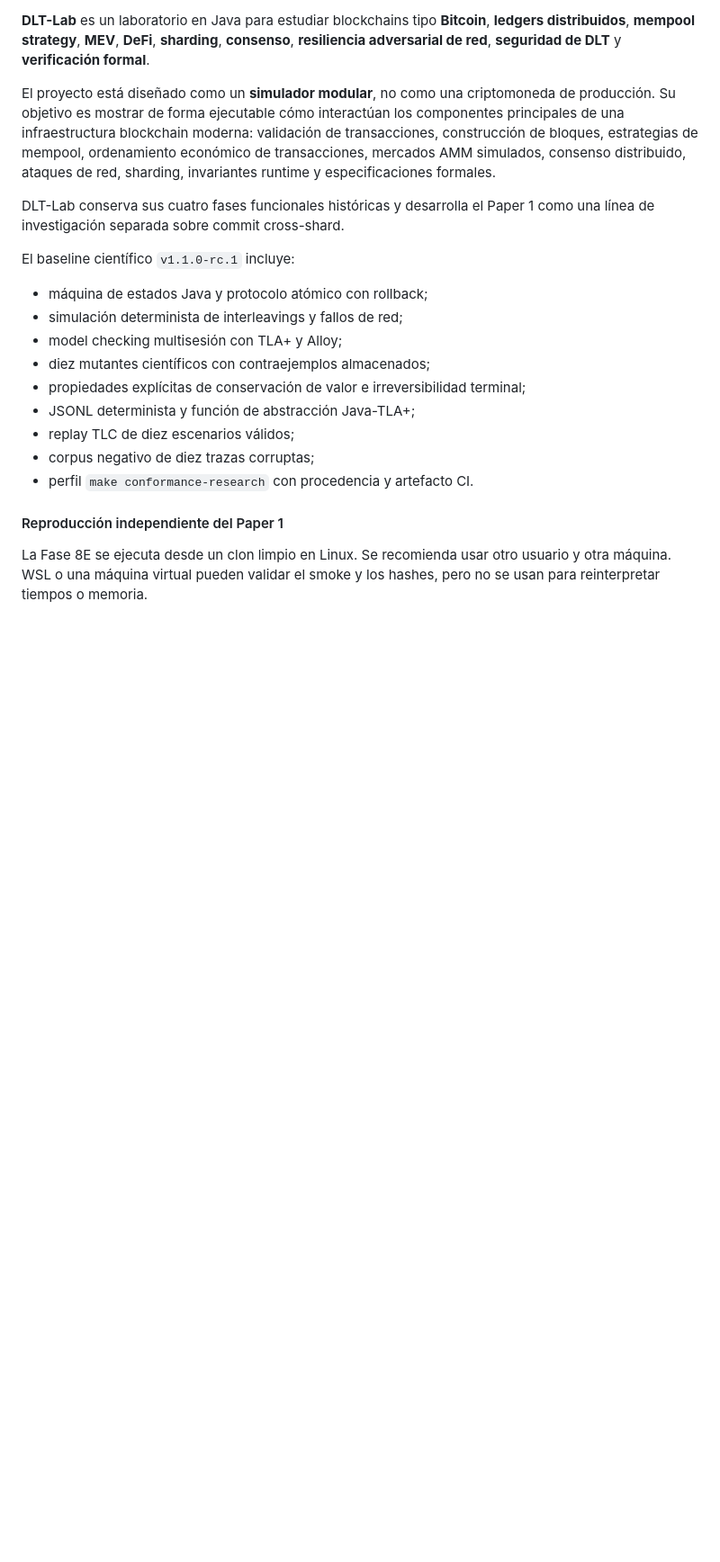
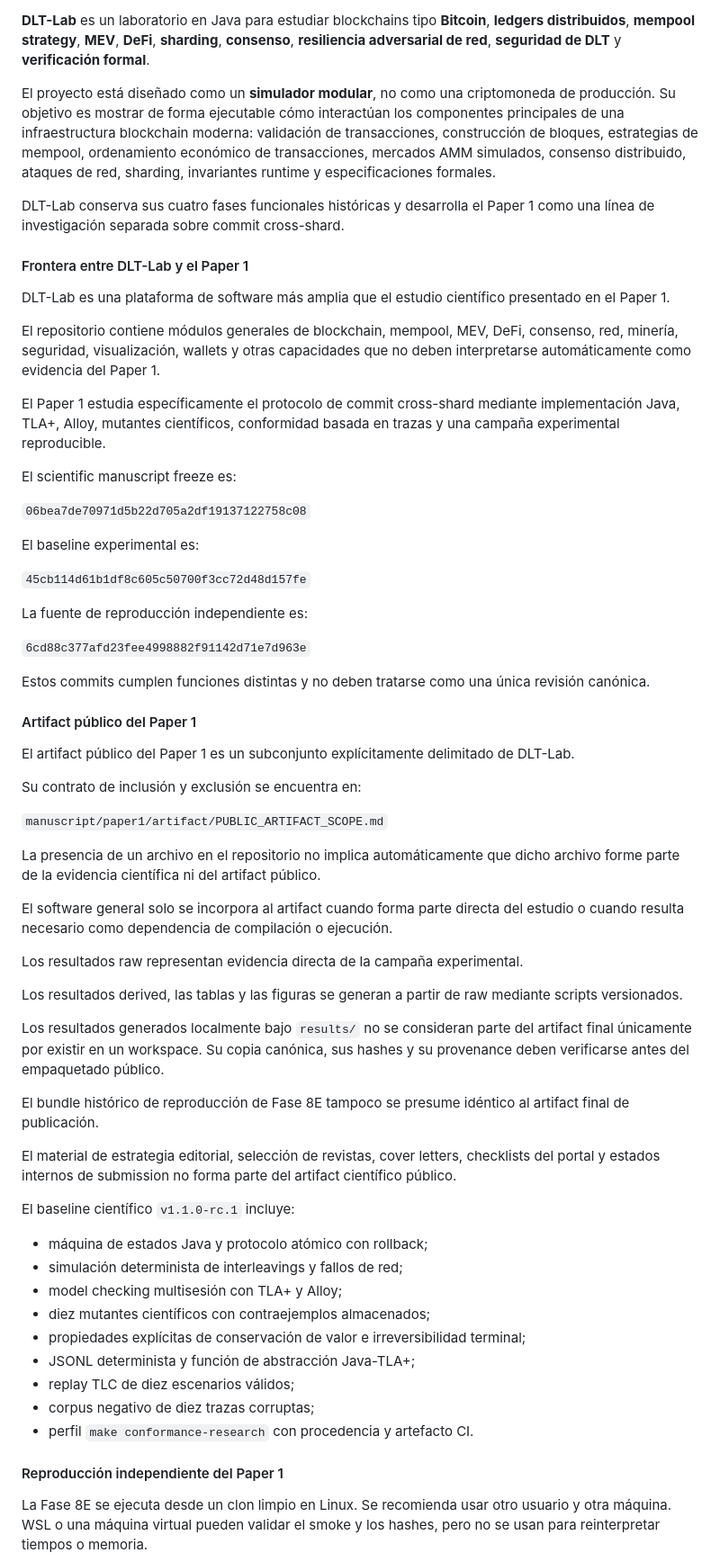
Before and after one commit to kapumota/dtl-lab, a Markdown page: README.md, the part around the change. Shown at 90% size. GitHub-like rendering; blank space fills up the shorter version.

Commit message:
docs(paper1): clarificar el software y límites del estudio

```diff
--- a/README.md
+++ b/README.md
@@ -16,6 +16,51 @@
 El proyecto está diseñado como un **simulador modular**, no como una criptomoneda de producción. Su objetivo es mostrar de forma ejecutable cómo interactúan los componentes principales de una infraestructura blockchain moderna: validación de transacciones, construcción de bloques, estrategias de mempool, ordenamiento económico de transacciones, mercados AMM simulados, consenso distribuido, ataques de red, sharding, invariantes runtime y especificaciones formales.
 
 DLT-Lab conserva sus cuatro fases funcionales históricas y desarrolla el Paper 1 como una línea de investigación separada sobre commit cross-shard.
+
+#### Frontera entre DLT-Lab y el Paper 1
+
+DLT-Lab es una plataforma de software más amplia que el estudio científico presentado en el Paper 1.
+
+El repositorio contiene módulos generales de blockchain, mempool, MEV, DeFi, consenso, red, minería, seguridad, visualización, wallets y otras capacidades que no deben interpretarse automáticamente como evidencia del Paper 1.
+
+El Paper 1 estudia específicamente el protocolo de commit cross-shard mediante implementación Java, TLA+, Alloy, mutantes científicos, conformidad basada en trazas y una campaña experimental reproducible.
+
+El scientific manuscript freeze es:
+
+`06bea7de70971d5b22d705a2df19137122758c08`
+
+El baseline experimental es:
+
+`45cb114d61b1df8c605c50700f3cc72d48d157fe`
+
+La fuente de reproducción independiente es:
+
+`6cd88c377afd23fee4998882f91142d71e7d963e`
+
+Estos commits cumplen funciones distintas y no deben tratarse como una única revisión canónica.
+
+#### Artifact público del Paper 1
+
+El artifact público del Paper 1 es un subconjunto explícitamente delimitado de DLT-Lab.
+
+Su contrato de inclusión y exclusión se encuentra en:
+
+`manuscript/paper1/artifact/PUBLIC_ARTIFACT_SCOPE.md`
+
+La presencia de un archivo en el repositorio no implica automáticamente que dicho archivo forme parte de la evidencia científica ni del artifact público.
+
+El software general solo se incorpora al artifact cuando forma parte directa del estudio o cuando resulta necesario como dependencia de compilación o ejecución.
+
+Los resultados raw representan evidencia directa de la campaña experimental.
+
+Los resultados derived, las tablas y las figuras se generan a partir de raw mediante scripts versionados.
+
+Los resultados generados localmente bajo `results/` no se consideran parte del artifact final únicamente por existir en un workspace. Su copia canónica, sus hashes y su provenance deben verificarse antes del empaquetado público.
+
+El bundle histórico de reproducción de Fase 8E tampoco se presume idéntico al artifact final de publicación.
+
+El material de estrategia editorial, selección de revistas, cover letters, checklists del portal y estados internos de submission no forma parte del artifact científico público.
+
 
 El baseline científico `v1.1.0-rc.1` incluye:
 
```
Also changed, not shown: 2 other files.
